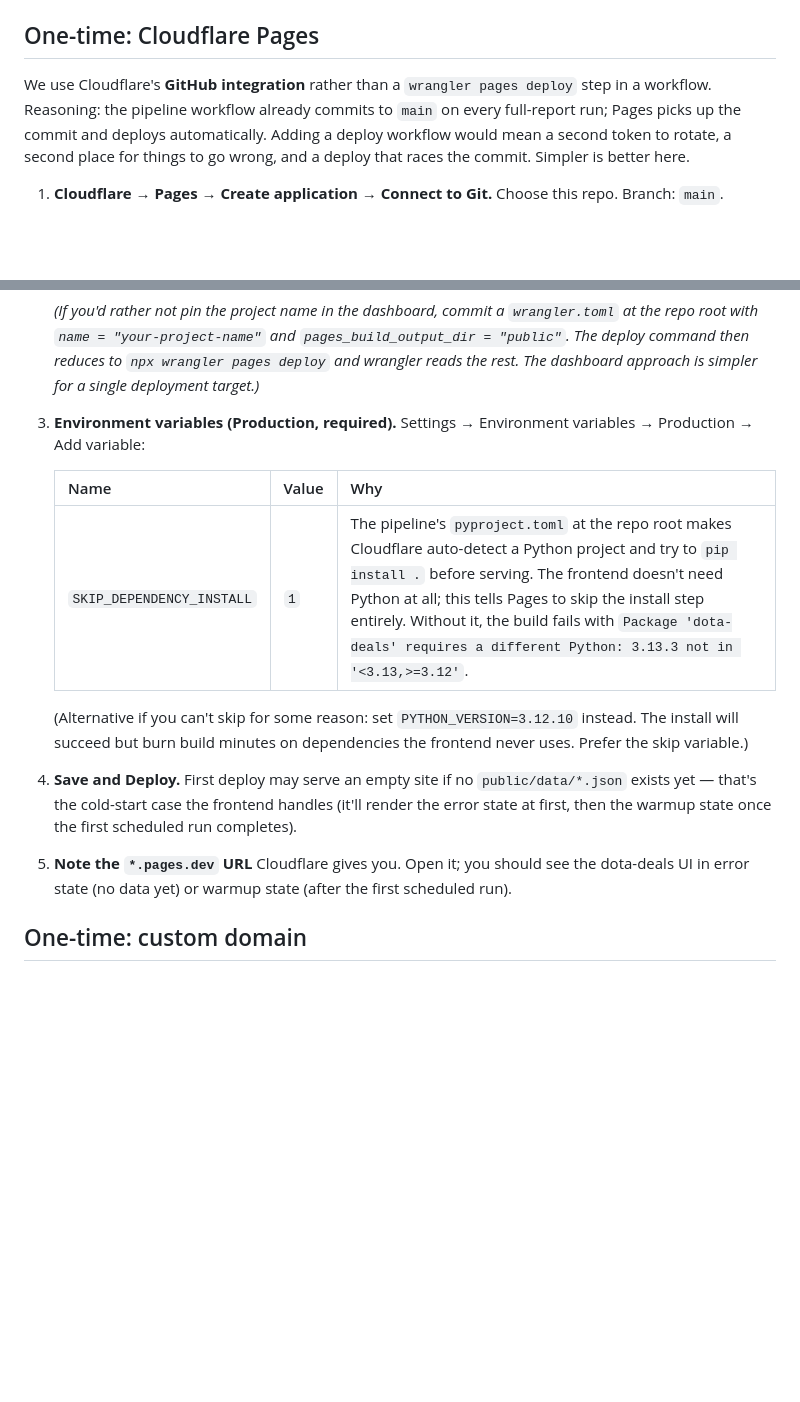
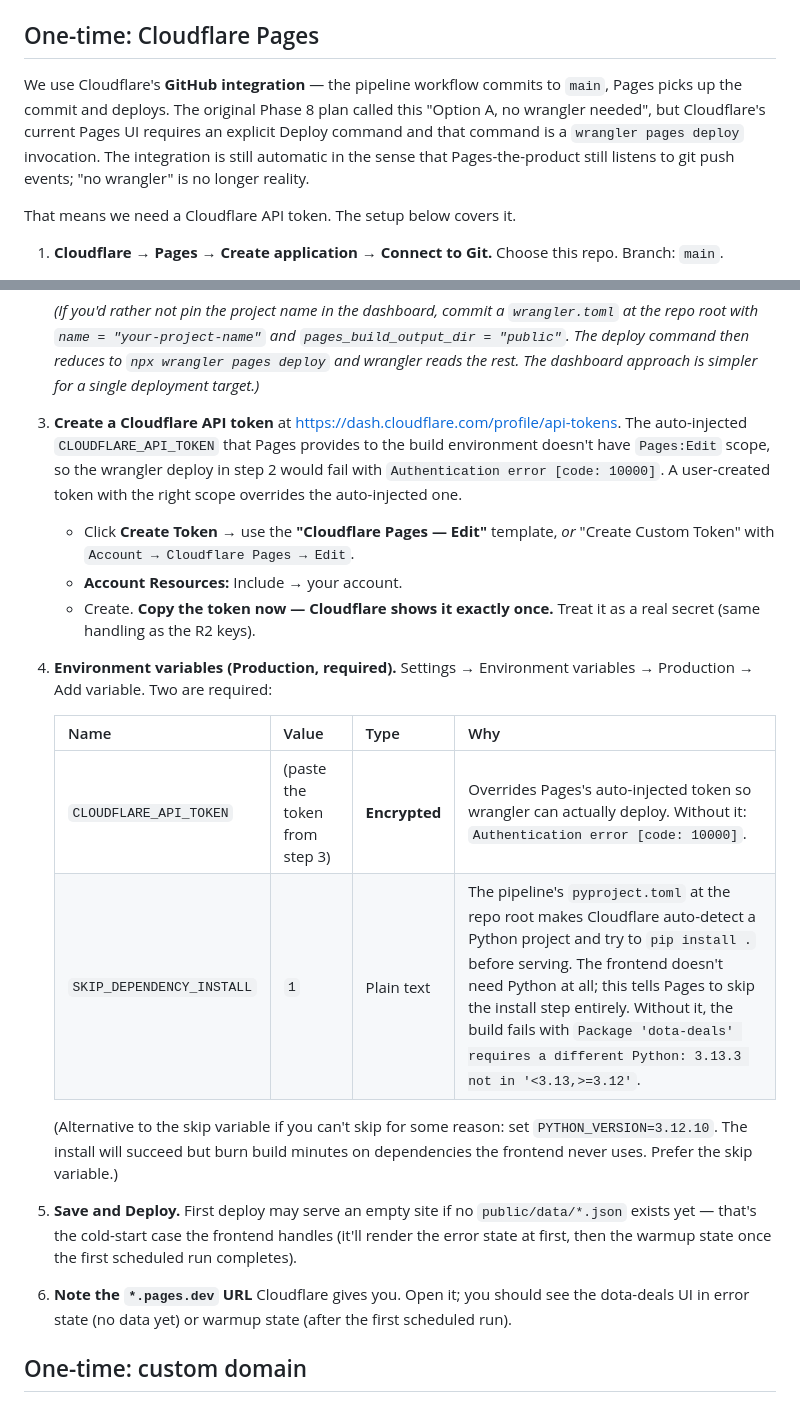
Before and after one commit to jmbt25/dota-deals, a Markdown page: docs/DEPLOYMENT.md, 2 parts joined by grey strips. GitHub-like rendering; blank space fills up the shorter version.

Commit message:
fix: wrangler from Pages build needs user-created CLOUDFLARE_API_TOKEN
After --project-name fixed the previous deploy failure, the next build
hit:

  Authentication error [code: 10000]
  /accounts/<id>/pages/projects/dota-deals

Cloudflare auto-injects a CLOUDFLARE_API_TOKEN into Pages build
environments, but that auto-token doesn't carry Pages:Edit scope. So
wrangler authenticates fine (the build log shows the user's email and
super-admin role) but can't actually push a deployment to the same
project it's running inside.

Fix is a user-created API token with Account → Cloudflare Pages → Edit
scope, added as CLOUDFLARE_API_TOKEN (Encrypted) in Pages → Settings →
Environment variables → Production. Pages prefers user-set vars over
the auto-injected one, so wrangler picks up the scoped token.

DEPLOYMENT.md updated:

- The "One-time: Cloudflare Pages" intro now acknowledges that the
  original "Option A, no wrangler needed" reading of Phase 8 is no
  longer accurate — Cloudflare's current Pages UI requires an explicit
  wrangler deploy command, so we need the token regardless.
- New step 3: create the API token, with the exact permissions and a
  warning that Cloudflare shows the secret exactly once.
- Step 4 (env vars) now lists CLOUDFLARE_API_TOKEN as the first of two
  required env vars, with the token Encrypted so it doesn't leak to
  logs.
- New failure-recovery row keyed on "Authentication error [code:
  10000]" → pointer back to step 3.

The deployment-side changes have now consumed four fix commits in a
row. Each was a real Cloudflare Pages behavior I couldn't have
predicted from the docs Phase 8 was written against — Cloudflare's
Pages model has clearly tightened toward "every deployment goes
through wrangler with explicit auth" since the docs I drew from. The
sequence: dep-install gate → required deploy command → required
--project-name → required Pages:Edit token. With all four fixes
landed, the path is the documented one in DEPLOYMENT.md.

```diff
--- a/docs/DEPLOYMENT.md
+++ b/docs/DEPLOYMENT.md
@@ -72,12 +72,15 @@ them via `pydantic-settings`. No other auth needed — the workflow's
 
 ## One-time: Cloudflare Pages
 
-We use Cloudflare's **GitHub integration** rather than a `wrangler pages
-deploy` step in a workflow. Reasoning: the pipeline workflow already
-commits to `main` on every full-report run; Pages picks up the commit and
-deploys automatically. Adding a deploy workflow would mean a second token
-to rotate, a second place for things to go wrong, and a deploy that races
-the commit. Simpler is better here.
+We use Cloudflare's **GitHub integration** — the pipeline workflow
+commits to `main`, Pages picks up the commit and deploys. The original
+Phase 8 plan called this "Option A, no wrangler needed", but
+Cloudflare's current Pages UI requires an explicit Deploy command and
+that command is a `wrangler pages deploy` invocation. The integration
+is still automatic in the sense that Pages-the-product still listens to
+git push events; "no wrangler" is no longer reality.
+
+That means we need a Cloudflare API token. The setup below covers it.
 
 1. **Cloudflare → Pages → Create application → Connect to Git.** Choose
    this repo. Branch: `main`.
@@ -106,23 +109,38 @@ the commit. Simpler is better here.
    and `pages_build_output_dir = "public"`. The deploy command then
    reduces to `npx wrangler pages deploy` and wrangler reads the rest.
    The dashboard approach is simpler for a single deployment target.)*
-3. **Environment variables (Production, required).** Settings → Environment
-   variables → Production → Add variable:
+3. **Create a Cloudflare API token** at
+   <https://dash.cloudflare.com/profile/api-tokens>. The auto-injected
+   `CLOUDFLARE_API_TOKEN` that Pages provides to the build environment
+   doesn't have `Pages:Edit` scope, so the wrangler deploy in step 2
+   would fail with `Authentication error [code: 10000]`. A user-created
+   token with the right scope overrides the auto-injected one.
 
-   | Name | Value | Why |
-   |---|---|---|
-   | `SKIP_DEPENDENCY_INSTALL` | `1` | The pipeline's `pyproject.toml` at the repo root makes Cloudflare auto-detect a Python project and try to `pip install .` before serving. The frontend doesn't need Python at all; this tells Pages to skip the install step entirely. Without it, the build fails with `Package 'dota-deals' requires a different Python: 3.13.3 not in '<3.13,>=3.12'`. |
+   - Click **Create Token** → use the **"Cloudflare Pages — Edit"**
+     template, *or* "Create Custom Token" with `Account → Cloudflare
+     Pages → Edit`.
+   - **Account Resources:** Include → your account.
+   - Create. **Copy the token now — Cloudflare shows it exactly once.**
+     Treat it as a real secret (same handling as the R2 keys).
 
-   (Alternative if you can't skip for some reason: set
-   `PYTHON_VERSION=3.12.10` instead. The install will succeed but burn
+4. **Environment variables (Production, required).** Settings → Environment
+   variables → Production → Add variable. Two are required:
+
+   | Name | Value | Type | Why |
+   |---|---|---|---|
+   | `CLOUDFLARE_API_TOKEN` | (paste the token from step 3) | **Encrypted** | Overrides Pages's auto-injected token so wrangler can actually deploy. Without it: `Authentication error [code: 10000]`. |
+   | `SKIP_DEPENDENCY_INSTALL` | `1` | Plain text | The pipeline's `pyproject.toml` at the repo root makes Cloudflare auto-detect a Python project and try to `pip install .` before serving. The frontend doesn't need Python at all; this tells Pages to skip the install step entirely. Without it, the build fails with `Package 'dota-deals' requires a different Python: 3.13.3 not in '<3.13,>=3.12'`. |
+
+   (Alternative to the skip variable if you can't skip for some reason:
+   set `PYTHON_VERSION=3.12.10`. The install will succeed but burn
    build minutes on dependencies the frontend never uses. Prefer the
    skip variable.)
 
-4. **Save and Deploy.** First deploy may serve an empty site if no
+5. **Save and Deploy.** First deploy may serve an empty site if no
    `public/data/*.json` exists yet — that's the cold-start case the
    frontend handles (it'll render the error state at first, then the
    warmup state once the first scheduled run completes).
-5. **Note the `*.pages.dev` URL** Cloudflare gives you. Open it; you
+6. **Note the `*.pages.dev` URL** Cloudflare gives you. Open it; you
    should see the dota-deals UI in error state (no data yet) or warmup
    state (after the first scheduled run).
 
```
Also changed, not shown: other parts of docs/DEPLOYMENT.md (+1 -0 lines).
